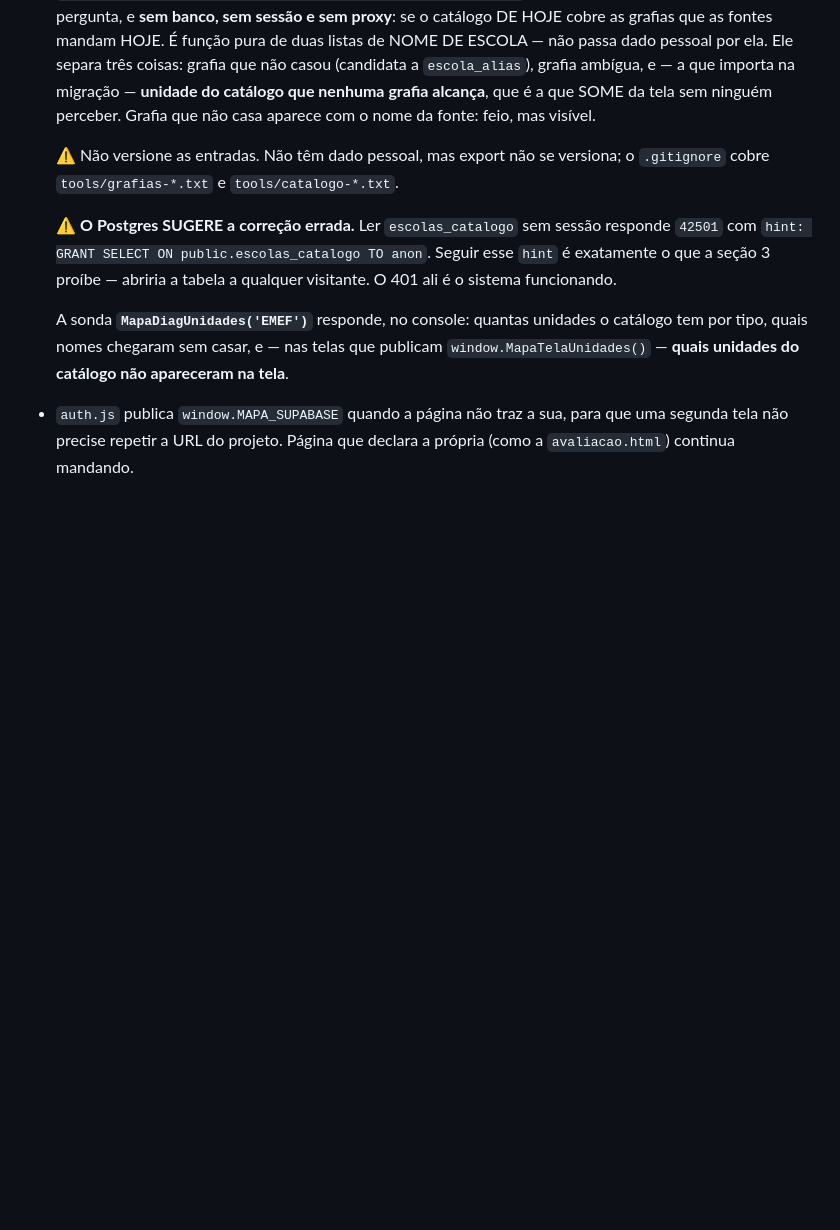
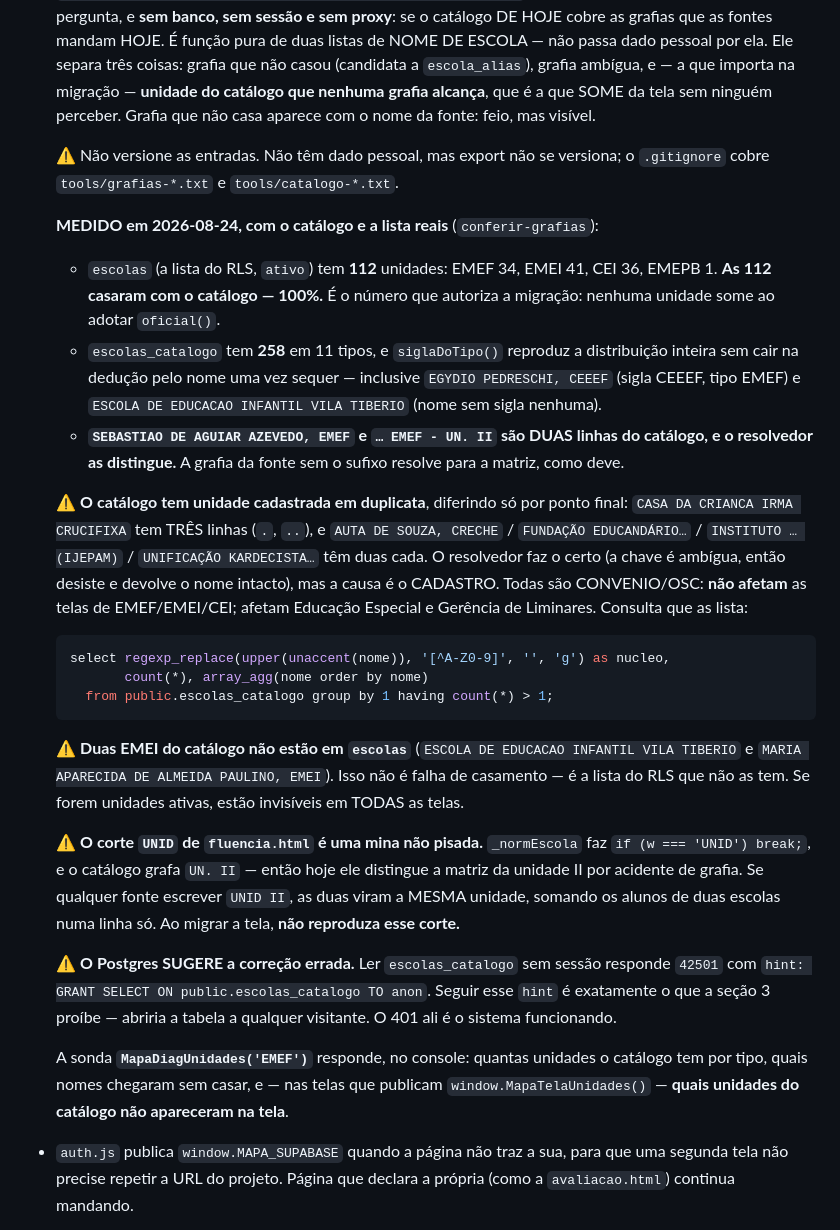
Before and after one commit to smedigital-desenv/mapa-sme, a Markdown page: CLAUDE.md, the part around the change. Drawn GitHub-style; blank space fills up the shorter version.

Commit message:
Registra a conferência do resolvedor contra o catálogo e a lista reais
As 112 unidades de `escolas` casaram com `escolas_catalogo` — 100%. É o número
que autoriza a migração das telas: adotar oficial() não faz unidade sumir.
siglaDoTipo() reproduziu a distribuição inteira das 258 sem cair na dedução
pelo nome uma vez, inclusive nos dois casos que pareciam exigir remendo (sigla
CEEEF com tipo EMEF, e nome sem sigla nenhuma).

Três achados que não são do resolvedor e precisam de decisão humana:

- O catálogo tem unidade cadastrada em duplicata, diferindo só por ponto final
  — uma delas com três linhas. O resolvedor desiste nelas, que é o certo, mas
  a causa é o cadastro. Todas são convênio/OSC: não afetam as telas de
  EMEF/EMEI/CEI, afetam Educação Especial e Liminares. Fica a consulta que as
  lista.

- Duas EMEI do catálogo não constam de `escolas`. Não é falha de casamento; é
  a lista do RLS que não as tem. Se forem ativas, estão invisíveis em todas as
  telas.

- O corte 'UNID' da fluencia.html é uma mina não pisada: hoje ele distingue a
  matriz da unidade II por acidente de grafia (o catálogo escreve 'UN. II'). Se
  alguma fonte escrever 'UNID II', as duas escolas viram uma linha só, com os
  alunos somados. Ao migrar a tela, não reproduzir esse corte.

````diff
--- a/CLAUDE.md
+++ b/CLAUDE.md
@@ -1103,6 +1103,44 @@ Antes de investigar código, descarte causas de plataforma. Os sintomas abaixo
   ⚠️ Não versione as entradas. Não têm dado pessoal, mas export não se
   versiona; o `.gitignore` cobre `tools/grafias-*.txt` e `tools/catalogo-*.txt`.
 
+  **MEDIDO em 2026-08-24, com o catálogo e a lista reais** (`conferir-grafias`):
+
+  - `escolas` (a lista do RLS, `ativo`) tem **112** unidades: EMEF 34, EMEI 41,
+    CEI 36, EMEPB 1. **As 112 casaram com o catálogo — 100%.** É o número que
+    autoriza a migração: nenhuma unidade some ao adotar `oficial()`.
+  - `escolas_catalogo` tem **258** em 11 tipos, e `siglaDoTipo()` reproduz a
+    distribuição inteira sem cair na dedução pelo nome uma vez sequer —
+    inclusive `EGYDIO PEDRESCHI, CEEEF` (sigla CEEEF, tipo EMEF) e
+    `ESCOLA DE EDUCACAO INFANTIL VILA TIBERIO` (nome sem sigla nenhuma).
+  - **`SEBASTIAO DE AGUIAR AZEVEDO, EMEF` e `… EMEF - UN. II` são DUAS linhas
+    do catálogo, e o resolvedor as distingue.** A grafia da fonte sem o sufixo
+    resolve para a matriz, como deve.
+
+  ⚠️ **O catálogo tem unidade cadastrada em duplicata**, diferindo só por ponto
+  final: `CASA DA CRIANCA IRMA CRUCIFIXA` tem TRÊS linhas (`.`, `..`), e
+  `AUTA DE SOUZA, CRECHE` / `FUNDAÇÃO EDUCANDÁRIO…` / `INSTITUTO … (IJEPAM)` /
+  `UNIFICAÇÃO KARDECISTA…` têm duas cada. O resolvedor faz o certo (a chave é
+  ambígua, então desiste e devolve o nome intacto), mas a causa é o CADASTRO.
+  Todas são CONVENIO/OSC: **não afetam** as telas de EMEF/EMEI/CEI; afetam
+  Educação Especial e Gerência de Liminares. Consulta que as lista:
+
+  ```sql
+  select regexp_replace(upper(unaccent(nome)), '[^A-Z0-9]', '', 'g') as nucleo,
+         count(*), array_agg(nome order by nome)
+    from public.escolas_catalogo group by 1 having count(*) > 1;
+  ```
+
+  ⚠️ **Duas EMEI do catálogo não estão em `escolas`** (`ESCOLA DE EDUCACAO
+  INFANTIL VILA TIBERIO` e `MARIA APARECIDA DE ALMEIDA PAULINO, EMEI`). Isso
+  não é falha de casamento — é a lista do RLS que não as tem. Se forem
+  unidades ativas, estão invisíveis em TODAS as telas.
+
+  ⚠️ **O corte `UNID` de `fluencia.html` é uma mina não pisada.** `_normEscola`
+  faz `if (w === 'UNID') break;`, e o catálogo grafa `UN. II` — então hoje ele
+  distingue a matriz da unidade II por acidente de grafia. Se qualquer fonte
+  escrever `UNID II`, as duas viram a MESMA unidade, somando os alunos de duas
+  escolas numa linha só. Ao migrar a tela, **não reproduza esse corte.**
+
   ⚠️ **O Postgres SUGERE a correção errada.** Ler `escolas_catalogo` sem sessão
   responde `42501` com `hint: GRANT SELECT ON public.escolas_catalogo TO anon`.
   Seguir esse `hint` é exatamente o que a seção 3 proíbe — abriria a tabela a
````
